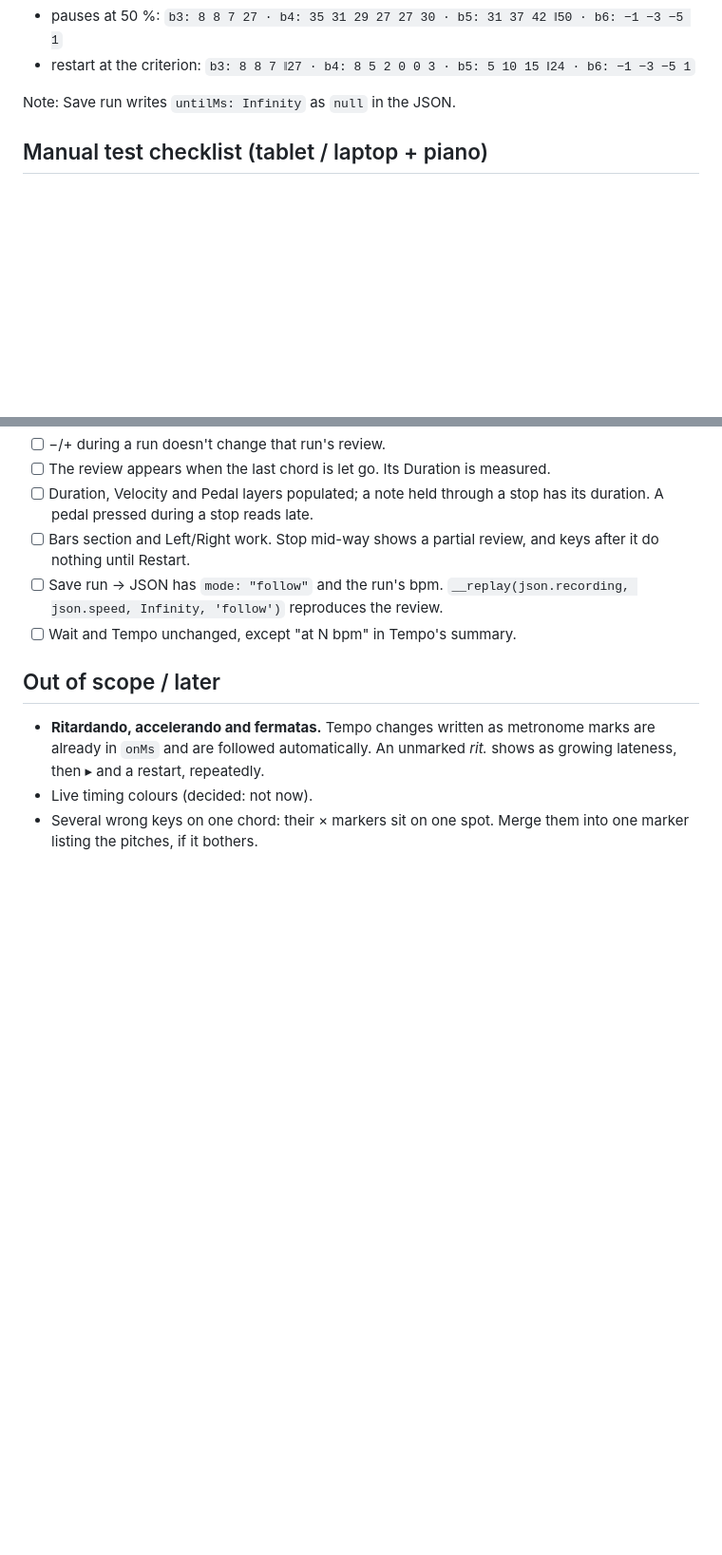
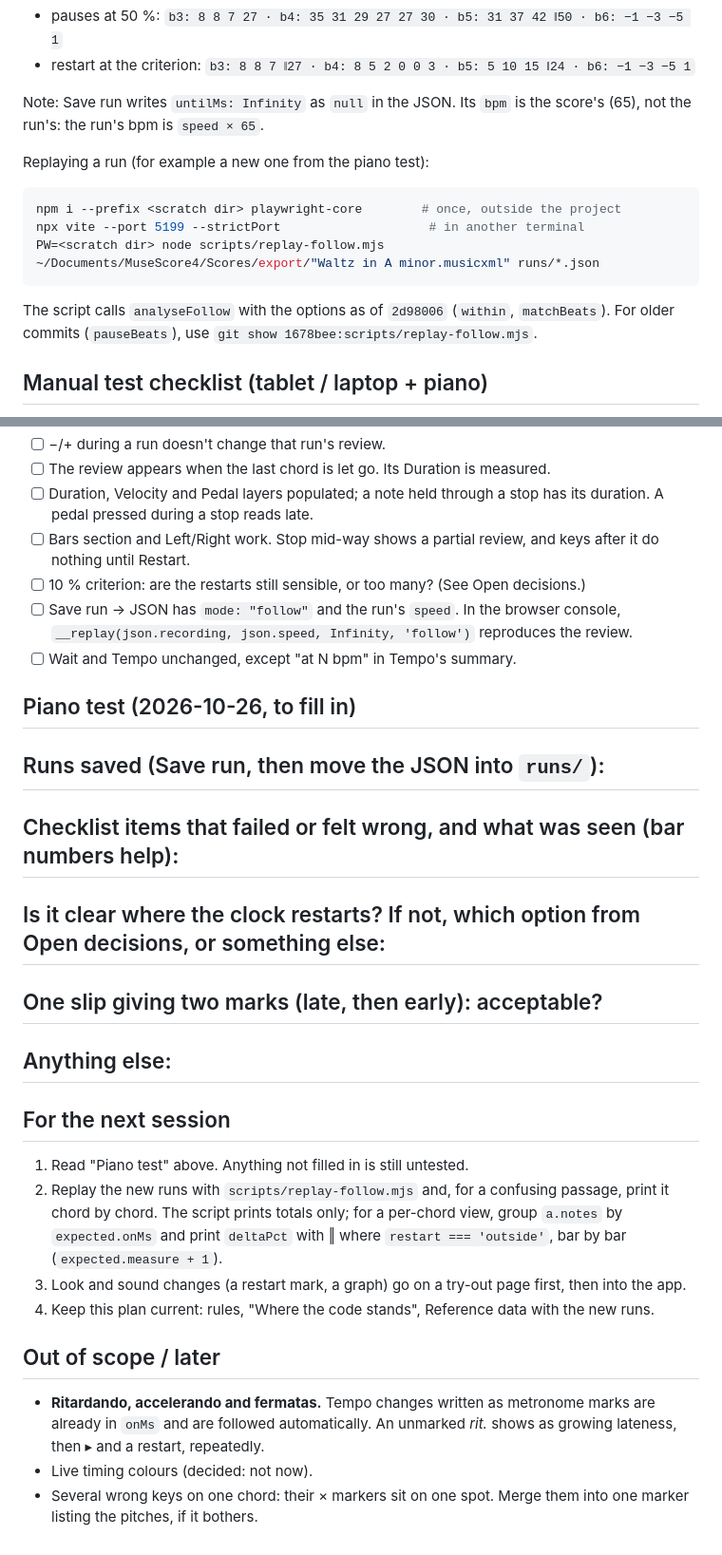
Before and after one commit to gpiantoni/piano-trainer, a Markdown page: follow-mode-plan.md, 2 parts joined by grey strips. Shown at 95% size. Rendered like a GitHub page; blank space fills up the shorter version.

Commit message:
Plan: ready for the piano test, with a place for its notes
Co-Authored-By: Claude Opus 5.5 <noreply@anthropic.com>

````diff
--- a/follow-mode-plan.md
+++ b/follow-mode-plan.md
@@ -114,7 +126,15 @@ The 19:34 run, bars 3–6, % of a beat per chord (‖ = the clock restarts):
 - pauses at 50 %: `b3: 8 8 7 27 · b4: 35 31 29 27 27 30 · b5: 31 37 42 ‖50 · b6: −1 −3 −5 1`
 - restart at the criterion: `b3: 8 8 7 ‖27 · b4: 8 5 2 0 0 3 · b5: 5 10 15 ‖24 · b6: −1 −3 −5 1`
 
-Note: Save run writes `untilMs: Infinity` as `null` in the JSON.
+Note: Save run writes `untilMs: Infinity` as `null` in the JSON. Its `bpm` is the score's (65), not the run's: the run's bpm is `speed × 65`.
+
+Replaying a run (for example a new one from the piano test):
+```sh
+npm i --prefix <scratch dir> playwright-core        # once, outside the project
+npx vite --port 5199 --strictPort                    # in another terminal
+PW=<scratch dir> node scripts/replay-follow.mjs ~/Documents/MuseScore4/Scores/export/"Waltz in A minor.musicxml" runs/*.json
+```
+The script calls `analyseFollow` with the options as of `2d98006` (`within`, `matchBeats`). For older commits (`pauseBeats`), use `git show 1678bee:scripts/replay-follow.mjs`.
 
 ## Manual test checklist (tablet / laptop + piano)
 
@@ -129,8 +149,33 @@ Note: Save run writes `untilMs: Infinity` as `null` in the JSON.
 - [ ] The review appears when the last chord is let go. Its Duration is measured.
 - [ ] Duration, Velocity and Pedal layers populated; a note held through a stop has its duration. A pedal pressed during a stop reads late.
 - [ ] Bars section and Left/Right work. Stop mid-way shows a partial review, and keys after it do nothing until Restart.
-- [ ] Save run → JSON has `mode: "follow"` and the run's bpm. `__replay(json.recording, json.speed, Infinity, 'follow')` reproduces the review.
+- [ ] 10 % criterion: are the restarts still sensible, or too many? (See Open decisions.)
+- [ ] Save run → JSON has `mode: "follow"` and the run's `speed`. In the browser console, `__replay(json.recording, json.speed, Infinity, 'follow')` reproduces the review.
 - [ ] Wait and Tempo unchanged, except "at N bpm" in Tempo's summary.
+
+## Piano test (2026-10-26, to fill in)
+
+Runs saved (Save run, then move the JSON into `runs/`):
+-
+
+Checklist items that failed or felt wrong, and what was seen (bar numbers help):
+-
+
+Is it clear where the clock restarts? If not, which option from Open decisions, or something else:
+-
+
+One slip giving two marks (late, then early): acceptable?
+-
+
+Anything else:
+-
+
+## For the next session
+
+1. Read "Piano test" above. Anything not filled in is still untested.
+2. Replay the new runs with `scripts/replay-follow.mjs` and, for a confusing passage, print it chord by chord. The script prints totals only; for a per-chord view, group `a.notes` by `expected.onMs` and print `deltaPct` with ‖ where `restart === 'outside'`, bar by bar (`expected.measure + 1`).
+3. Look and sound changes (a restart mark, a graph) go on a try-out page first, then into the app.
+4. Keep this plan current: rules, "Where the code stands", Reference data with the new runs.
 
 ## Out of scope / later
 
````
Also changed, not shown: other parts of follow-mode-plan.md (+13 -1 lines).
